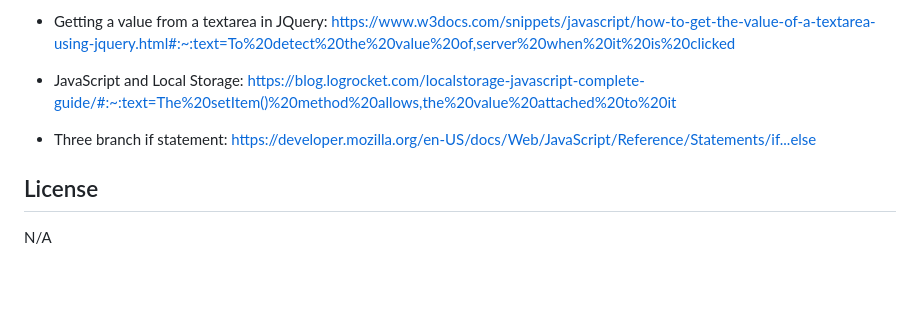
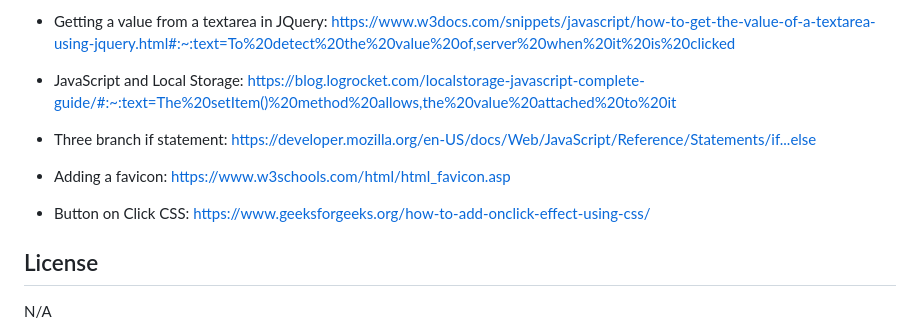
Before and after one commit to ChrisVulpine/work-day-scheduler, a Markdown page: README.md, the part around the change. Rendered like a GitHub page; blank space fills up the shorter version.

```diff
--- a/README.md
+++ b/README.md
@@ -39,6 +39,11 @@ The user simply needs to click on the time block to add an event. After clicking
 
 * Three branch if statement: https://developer.mozilla.org/en-US/docs/Web/JavaScript/Reference/Statements/if...else
 
+* Adding a favicon: https://www.w3schools.com/html/html_favicon.asp
+
+* Button on Click CSS: https://www.geeksforgeeks.org/how-to-add-onclick-effect-using-css/
+
+
 ## License
 
 N/A
```
Also changed, not shown: Assets/img/Work Scheduler.png (deleted), Assets/img/favcon.png (added), Assets/img/second option.png (deleted), 6 other files.
